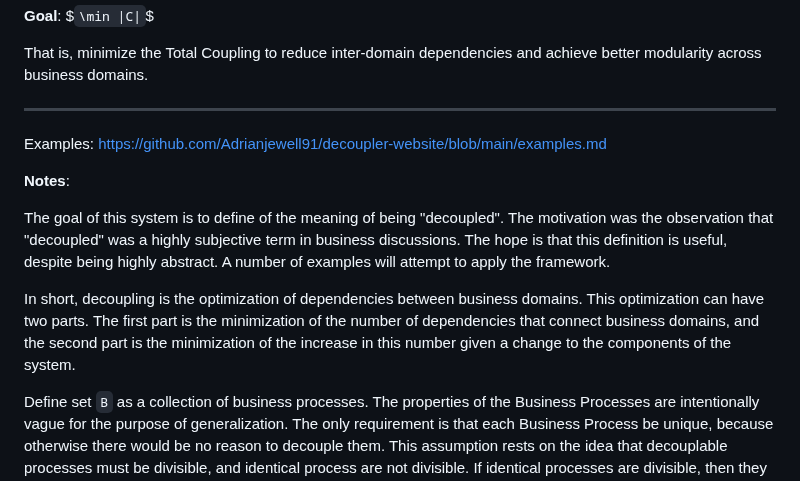
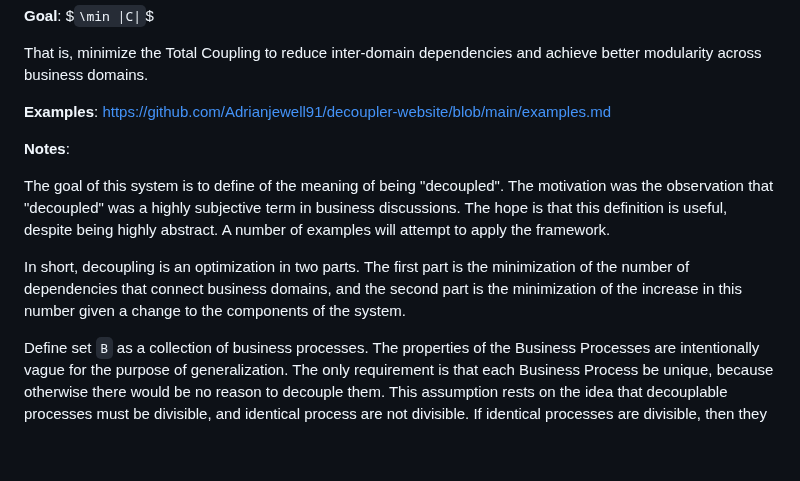
Before and after one commit to Adrianjewell91/decoupler-website, a Markdown page: README.md, the part around the change. Rendered like a GitHub page; blank space fills up the shorter version.

```diff
--- a/README.md
+++ b/README.md
@@ -29,8 +29,8 @@ That is, minimize the Total Coupling to reduce inter-domain dependencies and ach
 
 
 
----
-Examples:
+
+**Examples**:
 https://github.com/Adrianjewell91/decoupler-website/blob/main/examples.md
 
 
@@ -39,7 +39,7 @@ https://github.com/Adrianjewell91/decoupler-website/blob/main/examples.md
 The goal of this system is to define of the meaning of being "decoupled". The motivation was the observation that "decoupled" was a highly subjective term in business discussions. The hope is that this definition is useful, despite being highly abstract. A number of examples will attempt to apply the framework.
 
 
-In short, decoupling is the optimization of dependencies between business domains. This optimization can have two parts. The first part is the minimization of the number of dependencies that connect business domains, and the second part is the minimization of the increase in this number given a change to the components of the system.
+In short, decoupling is an optimization in two parts. The first part is the minimization of the number of dependencies that connect business domains, and the second part is the minimization of the increase in this number given a change to the components of the system.
 
 
 Define set `B` as a collection of business processes. The properties of the Business Processes are intentionally vague for the purpose of generalization. The only requirement is that each Business Process be unique, because otherwise there would be no reason to decouple them. This assumption rests on the idea that decouplable processes must be divisible, and identical process are not divisible. If identical processes are divisible, then they are ordered or enumerated in some manner that identifies them uniquely.
```
